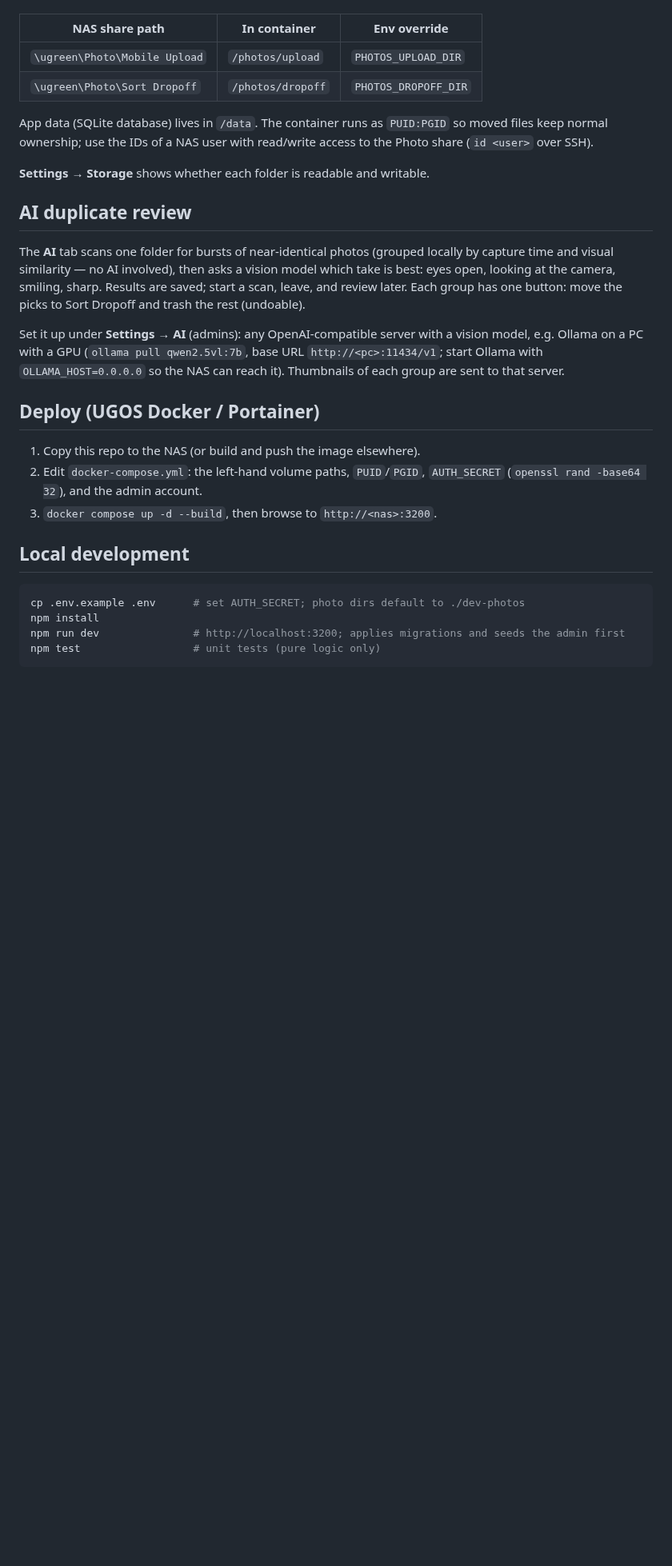
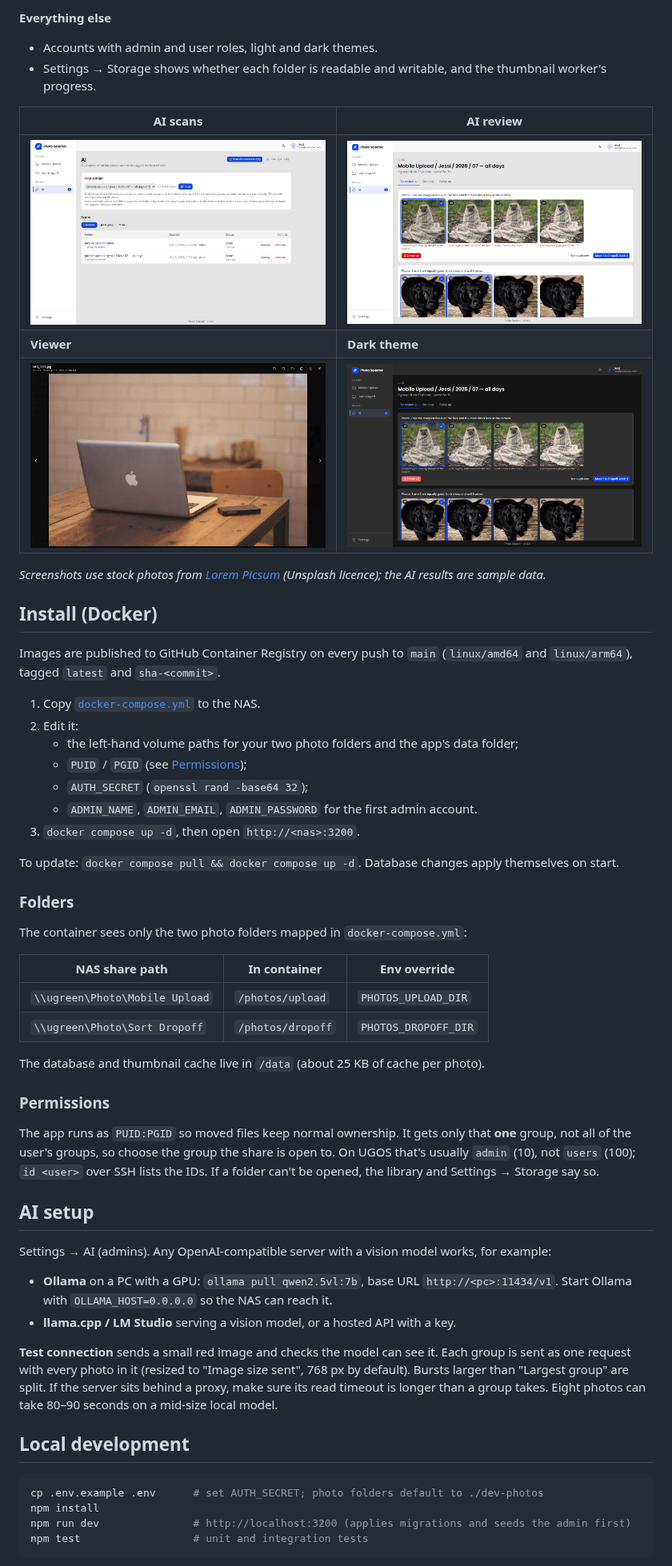
Before and after one commit to yatzin/photo-selector, a Markdown page: README.md, the part around one of its changes. Shown at 80% size. Drawn GitHub-style; pictures changed too: docs/screenshots/ai.png (added), docs/screenshots/review-dark.png (added), docs/screenshots/review.png (added); blank space fills up the shorter version.

Commit message:
docs: README for 1.0 with screenshots
Features, Docker install from GHCR, folder permissions (PGID), AI setup and
local development, with screenshots of a demo library built from Lorem
Picsum stock photos and sample AI results.

Co-Authored-By: Claude Opus 5.5 <noreply@anthropic.com>
Claude-Session: https://claude.ai/code/session_01B67bP35SinqKSCR9kGjxi5

````diff
--- a/README.md
+++ b/README.md
@@ -13,41 +35,72 @@ The container sees only two photo folders, mapped in `docker-compose.yml`:
+**Everything else**
+- Accounts with admin and user roles, light and dark themes.
+- Settings → Storage shows whether each folder is readable and writable, and
+  the thumbnail worker's progress.
+
+| AI scans | AI review |
+| --- | --- |
+| ![AI scans](docs/screenshots/ai.png) | ![AI review](docs/screenshots/review.png) |
+| **Viewer** | **Dark theme** |
+| ![Viewer](docs/screenshots/viewer.png) | ![Dark theme](docs/screenshots/review-dark.png) |
+
+*Screenshots use stock photos from [Lorem Picsum](https://picsum.photos) (Unsplash licence); the AI results are sample data.*
+
+## Install (Docker)
+
+Images are published to GitHub Container Registry on every push to `main`
+(`linux/amd64` and `linux/arm64`), tagged `latest` and `sha-<commit>`.
+
+1. Copy [`docker-compose.yml`](docker-compose.yml) to the NAS.
+2. Edit it:
+   - the left-hand volume paths for your two photo folders and the app's data folder;
+   - `PUID` / `PGID` (see [Permissions](#permissions));
+   - `AUTH_SECRET` (`openssl rand -base64 32`);
+   - `ADMIN_NAME`, `ADMIN_EMAIL`, `ADMIN_PASSWORD` for the first admin account.
+3. `docker compose up -d`, then open `http://<nas>:3200`.
+
+To update: `docker compose pull && docker compose up -d`. Database changes apply
+themselves on start.
+
+### Folders
+
+The container sees only the two photo folders mapped in `docker-compose.yml`:
 
 | NAS share path                  | In container       | Env override          |
 | ------------------------------- | ------------------ | --------------------- |
-| `\ugreen\Photo\Mobile Upload`  | `/photos/upload`   | `PHOTOS_UPLOAD_DIR`   |
-| `\ugreen\Photo\Sort Dropoff`   | `/photos/dropoff`  | `PHOTOS_DROPOFF_DIR`  |
+| `\\ugreen\Photo\Mobile Upload`  | `/photos/upload`   | `PHOTOS_UPLOAD_DIR`   |
+| `\\ugreen\Photo\Sort Dropoff`   | `/photos/dropoff`  | `PHOTOS_DROPOFF_DIR`  |
 
-App data (SQLite database) lives in `/data`. The container runs as `PUID:PGID`
-so moved files keep normal ownership; use the IDs of a NAS user with read/write
-access to the Photo share (`id <user>` over SSH).
+The database and thumbnail cache live in `/data` (about 25 KB of cache per photo).
 
-**Settings → Storage** shows whether each folder is readable and writable.
+### Permissions
 
-## AI duplicate review
+The app runs as `PUID:PGID` so moved files keep normal ownership. It gets only
+that **one** group, not all of the user's groups, so choose the group the share
+is open to. On UGOS that's usually `admin` (10), not `users` (100); `id <user>`
+over SSH lists the IDs. If a folder can't be opened, the library and
+Settings → Storage say so.
 
-The **AI** tab scans one folder for bursts of near-identical photos (grouped
-locally by capture time and visual similarity — no AI involved), then asks a
-vision model which take is best: eyes open, looking at the camera, smiling,
-sharp. Results are saved; start a scan, leave, and review later. Each group
-has one button: move the picks to Sort Dropoff and trash the rest (undoable).
+## AI setup
 
-Set it up under **Settings → AI** (admins): any OpenAI-compatible server with
-a vision model, e.g. Ollama on a PC with a GPU (`ollama pull qwen2.5vl:7b`,
-base URL `http://<pc>:11434/v1`; start Ollama with `OLLAMA_HOST=0.0.0.0` so
-the NAS can reach it). Thumbnails of each group are sent to that server.
+Settings → AI (admins). Any OpenAI-compatible server with a vision model works,
+for example:
 
-## Deploy (UGOS Docker / Portainer)
+- **Ollama** on a PC with a GPU: `ollama pull qwen2.5vl:7b`, base URL
+  `http://<pc>:11434/v1`. Start Ollama with `OLLAMA_HOST=0.0.0.0` so the NAS can reach it.
+- **llama.cpp / LM Studio** serving a vision model, or a hosted API with a key.
 
-1. Copy this repo to the NAS (or build and push the image elsewhere).
-2. Edit `docker-compose.yml`: the left-hand volume paths, `PUID`/`PGID`,
-   `AUTH_SECRET` (`openssl rand -base64 32`), and the admin account.
-3. `docker compose up -d --build`, then browse to `http://<nas>:3200`.
+**Test connection** sends a small red image and checks the model can see it.
+Each group is sent as one request with every photo in it (resized to
+"Image size sent", 768 px by default). Bursts larger than "Largest group" are
+split. If the server sits behind a proxy, make sure its read timeout is longer
+than a group takes. Eight photos can take 80–90 seconds on a mid-size local model.
 
 ## Local development
 
 ```sh
-cp .env.example .env      # set AUTH_SECRET; photo dirs default to ./dev-photos
+cp .env.example .env      # set AUTH_SECRET; photo folders default to ./dev-photos
 npm install
-npm run dev               # http://localhost:3200; applies migrations and seeds the admin first
-npm test                  # unit tests (pure logic only)
+npm run dev               # http://localhost:3200 (applies migrations and seeds the admin first)
+npm test                  # unit and integration tests
 ```
 
````
Also changed, not shown: other parts of README.md (+38 -8 lines), docs/screenshots/library.png (added).
